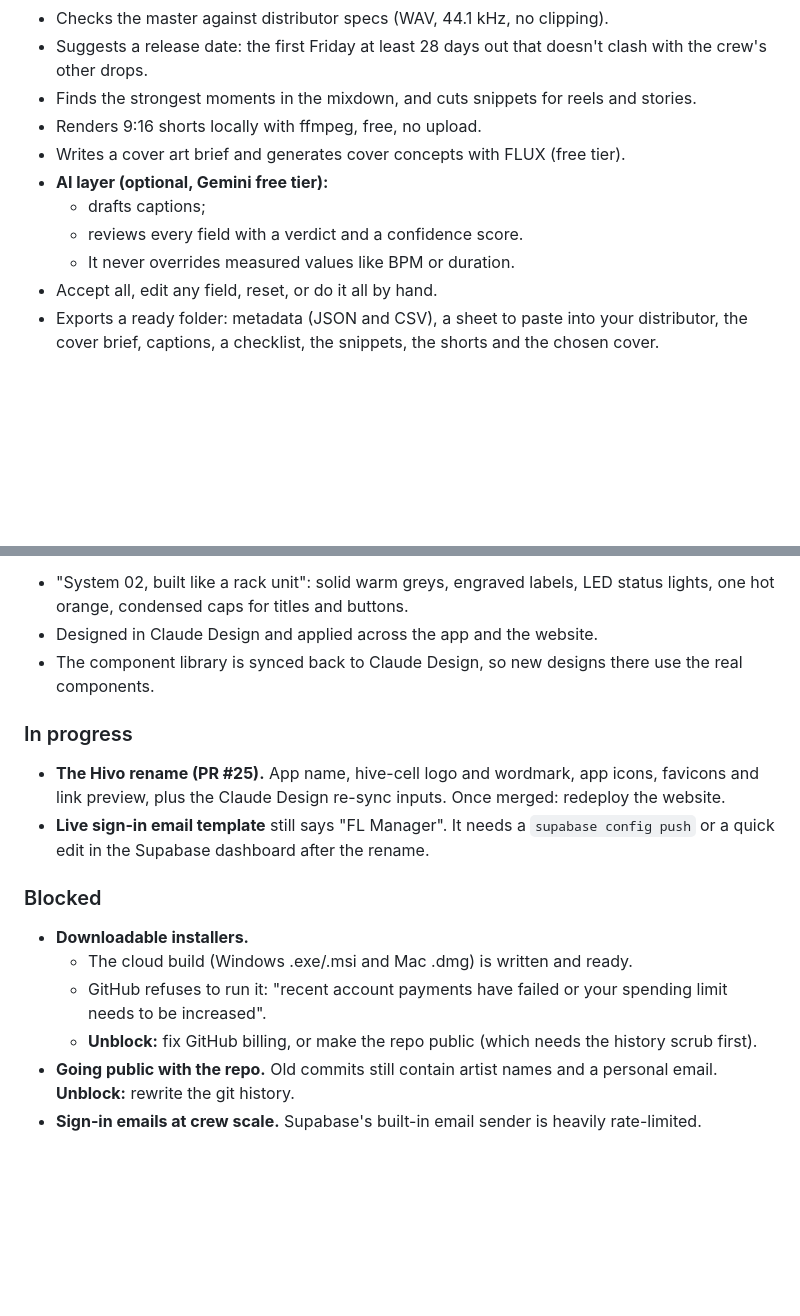
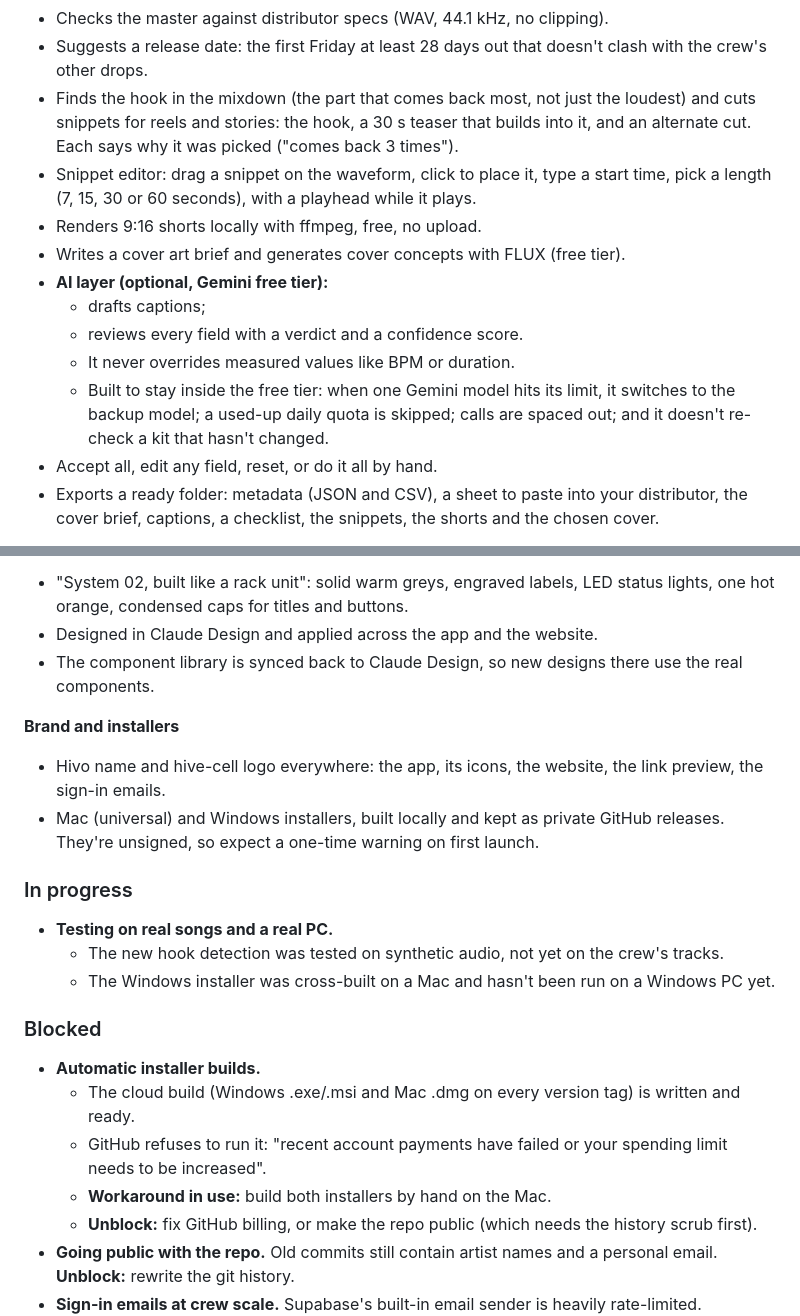
Before and after one commit to Haxxxxxx/fl-studio-manager, a Markdown page: docs/ROADMAP.md, 2 parts joined by grey strips. Rendered like a GitHub page; blank space fills up the shorter version.

```diff
--- a/docs/ROADMAP.md
+++ b/docs/ROADMAP.md
@@ -82,13 +84,15 @@
 - Every field shows where it came from: Detected, Suggested, AI draft, Edited, or Needs you.
 - Checks the master against distributor specs (WAV, 44.1 kHz, no clipping).
 - Suggests a release date: the first Friday at least 28 days out that doesn't clash with the crew's other drops.
-- Finds the strongest moments in the mixdown, and cuts snippets for reels and stories.
+- Finds the hook in the mixdown (the part that comes back most, not just the loudest) and cuts snippets for reels and stories: the hook, a 30 s teaser that builds into it, and an alternate cut. Each says why it was picked ("comes back 3 times").
+- Snippet editor: drag a snippet on the waveform, click to place it, type a start time, pick a length (7, 15, 30 or 60 seconds), with a playhead while it plays.
 - Renders 9:16 shorts locally with ffmpeg, free, no upload.
 - Writes a cover art brief and generates cover concepts with FLUX (free tier).
 - **AI layer (optional, Gemini free tier):**
   - drafts captions;
   - reviews every field with a verdict and a confidence score.
   - It never overrides measured values like BPM or duration.
+  - Built to stay inside the free tier: when one Gemini model hits its limit, it switches to the backup model; a used-up daily quota is skipped; calls are spaced out; and it doesn't re-check a kit that hasn't changed.
 - Accept all, edit any field, reset, or do it all by hand.
 - Exports a ready folder: metadata (JSON and CSV), a sheet to paste into your distributor, the cover brief, captions, a checklist, the snippets, the shorts and the chosen cover.
 
@@ -109,16 +113,22 @@
 - Designed in Claude Design and applied across the app and the website.
 - The component library is synced back to Claude Design, so new designs there use the real components.
 
+**Brand and installers**
+- Hivo name and hive-cell logo everywhere: the app, its icons, the website, the link preview, the sign-in emails.
+- Mac (universal) and Windows installers, built locally and kept as private GitHub releases. They're unsigned, so expect a one-time warning on first launch.
+
 ### In progress
 
-- **The Hivo rename (PR #25).** App name, hive-cell logo and wordmark, app icons, favicons and link preview, plus the Claude Design re-sync inputs. Once merged: redeploy the website.
-- **Live sign-in email template** still says "FL Manager". It needs a `supabase config push` or a quick edit in the Supabase dashboard after the rename.
+- **Testing on real songs and a real PC.**
+  - The new hook detection was tested on synthetic audio, not yet on the crew's tracks.
+  - The Windows installer was cross-built on a Mac and hasn't been run on a Windows PC yet.
 
 ### Blocked
 
-- **Downloadable installers.**
-  - The cloud build (Windows .exe/.msi and Mac .dmg) is written and ready.
+- **Automatic installer builds.**
+  - The cloud build (Windows .exe/.msi and Mac .dmg on every version tag) is written and ready.
   - GitHub refuses to run it: "recent account payments have failed or your spending limit needs to be increased".
+  - **Workaround in use:** build both installers by hand on the Mac.
   - **Unblock:** fix GitHub billing, or make the repo public (which needs the history scrub first).
 - **Going public with the repo.** Old commits still contain artist names and a personal email. **Unblock:** rewrite the git history.
 - **Sign-in emails at crew scale.** Supabase's built-in email sender is heavily rate-limited. **Unblock:** pick a domain for Hivo, then connect a free mail provider (Brevo was the plan).
```
Also changed, not shown: other parts of docs/ROADMAP.md (+13 -11 lines).
